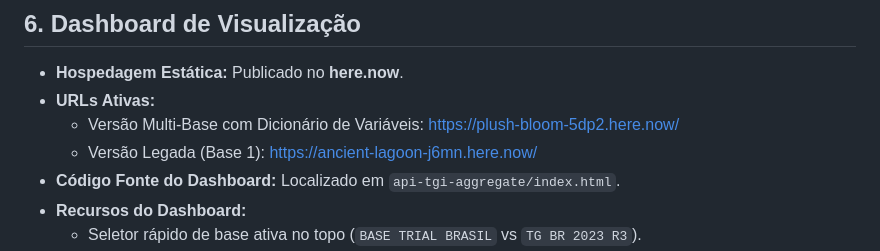
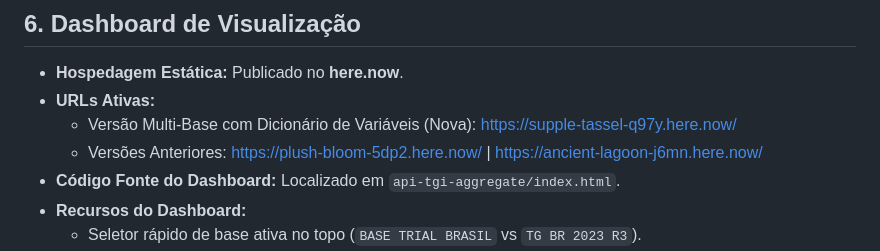
Before and after one commit to EduardoHFonseca/Lost-Found, a Markdown page: API_TGI_Aggregate.md, the part around the change. Drawn GitHub-style.

Commit message:
docs(tgi): atualiza URL de deploy no here.now

```diff
--- a/API_TGI_Aggregate.md
+++ b/API_TGI_Aggregate.md
@@ -110,8 +110,8 @@ Módulo analítico e integrador para consumo dos serviços da **TGI Cloud Servic
 
 - **Hospedagem Estática:** Publicado no **here.now**.
 - **URLs Ativas:**
-  - Versão Multi-Base com Dicionário de Variáveis: [https://plush-bloom-5dp2.here.now/](https://plush-bloom-5dp2.here.now/)
-  - Versão Legada (Base 1): [https://ancient-lagoon-j6mn.here.now/](https://ancient-lagoon-j6mn.here.now/)
+  - Versão Multi-Base com Dicionário de Variáveis (Nova): [https://supple-tassel-q97y.here.now/](https://supple-tassel-q97y.here.now/)
+  - Versões Anteriores: [https://plush-bloom-5dp2.here.now/](https://plush-bloom-5dp2.here.now/) | [https://ancient-lagoon-j6mn.here.now/](https://ancient-lagoon-j6mn.here.now/)
 - **Código Fonte do Dashboard:** Localizado em `api-tgi-aggregate/index.html`.
 - **Recursos do Dashboard:**
   - Seletor rápido de base ativa no topo (`BASE TRIAL BRASIL` vs `TG BR 2023 R3`).
```
